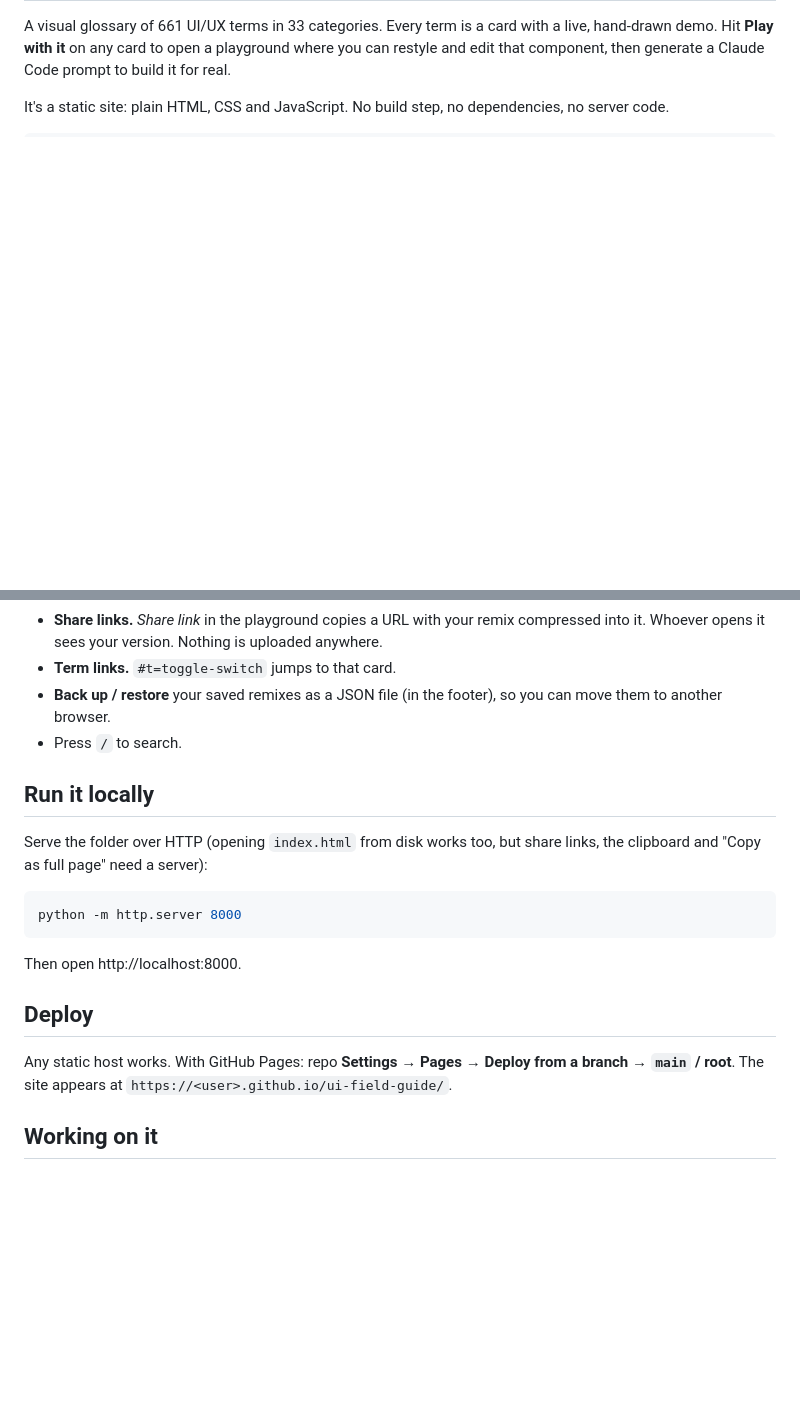
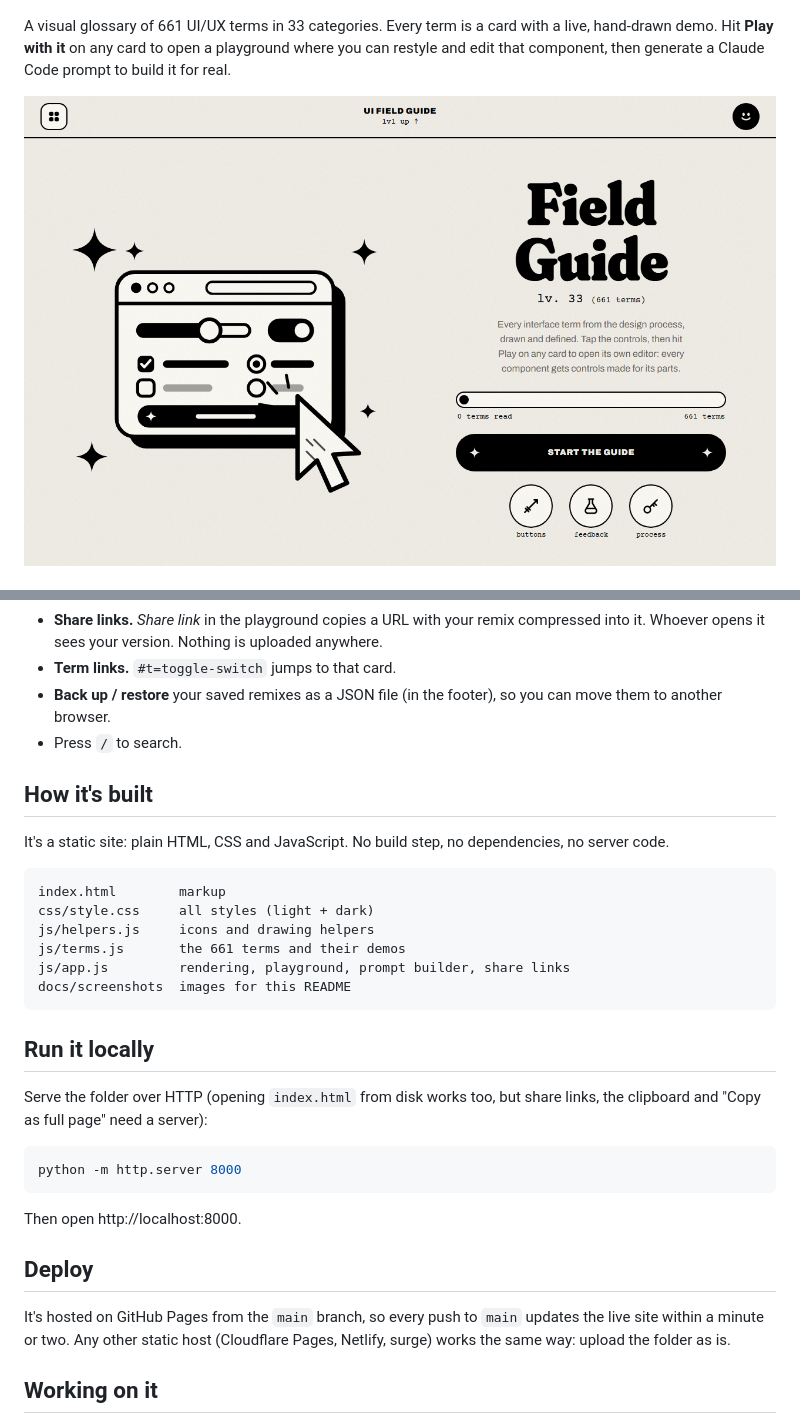
Before and after one commit to Harry-Verdeflor/ui-field-guide, a Markdown page: README.md, 2 parts joined by grey strips. Drawn GitHub-style; pictures changed too: docs/screenshots/hero.png (added); blank space fills up the shorter version.

````diff
--- a/README.md
+++ b/README.md
@@ -2,5 +4,5 @@
 
 A visual glossary of 661 UI/UX terms in 33 categories. Every term is a card with a live, hand-drawn demo. Hit **Play with it** on any card to open a playground where you can restyle and edit that component, then generate a Claude Code prompt to build it for real.
 
-It's a static site: plain HTML, CSS and JavaScript. No build step, no dependencies, no server code.
+![The UI Field Guide home page: a hand-drawn browser window full of controls next to the title "Field Guide"](docs/screenshots/hero.png)
 
@@ -21,6 +36,19 @@ js/app.js         rendering, playground, prompt builder, share links
 - **Term links.** `#t=toggle-switch` jumps to that card.
 - **Back up / restore** your saved remixes as a JSON file (in the footer), so you can move them to another browser.
 - Press `/` to search.
+
+## How it's built
+
+It's a static site: plain HTML, CSS and JavaScript. No build step, no dependencies, no server code.
+
+```
+index.html        markup
+css/style.css     all styles (light + dark)
+js/helpers.js     icons and drawing helpers
+js/terms.js       the 661 terms and their demos
+js/app.js         rendering, playground, prompt builder, share links
+docs/screenshots  images for this README
+```
 
 ## Run it locally
 
@@ -34,7 +62,7 @@ Then open http://localhost:8000.
 
 ## Deploy
 
-Any static host works. With GitHub Pages: repo **Settings → Pages → Deploy from a branch → `main` / root**. The site appears at `https://<user>.github.io/ui-field-guide/`.
+It's hosted on GitHub Pages from the `main` branch, so every push to `main` updates the live site within a minute or two. Any other static host (Cloudflare Pages, Netlify, surge) works the same way: upload the folder as is.
 
 ## Working on it
 
````
Also changed, not shown: other parts of README.md (+22 -7 lines), docs/screenshots/cards.png (added), docs/screenshots/dark.png (added), docs/screenshots/mobile.png (added), docs/screenshots/playground.png (added), docs/screenshots/prompt.png (added).
